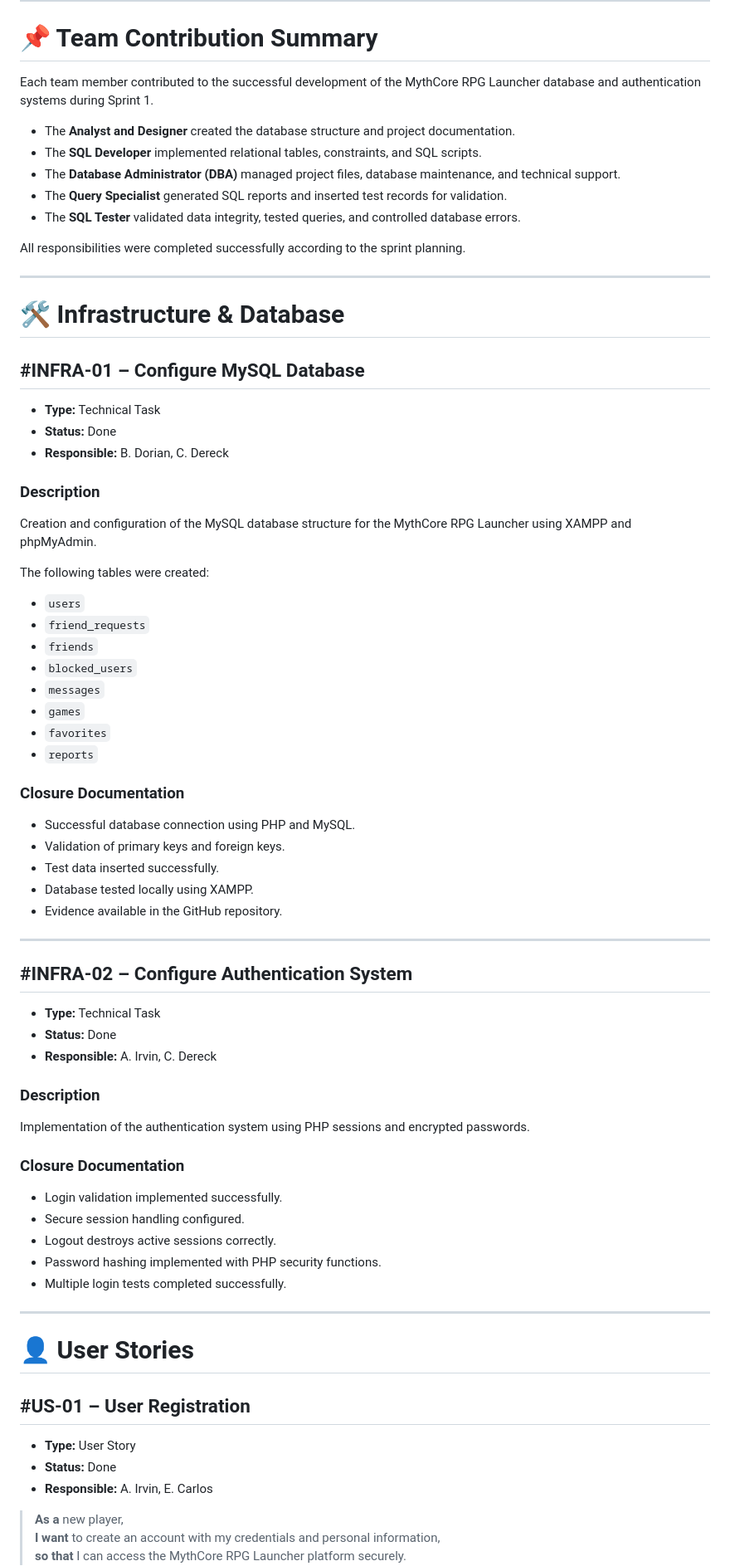
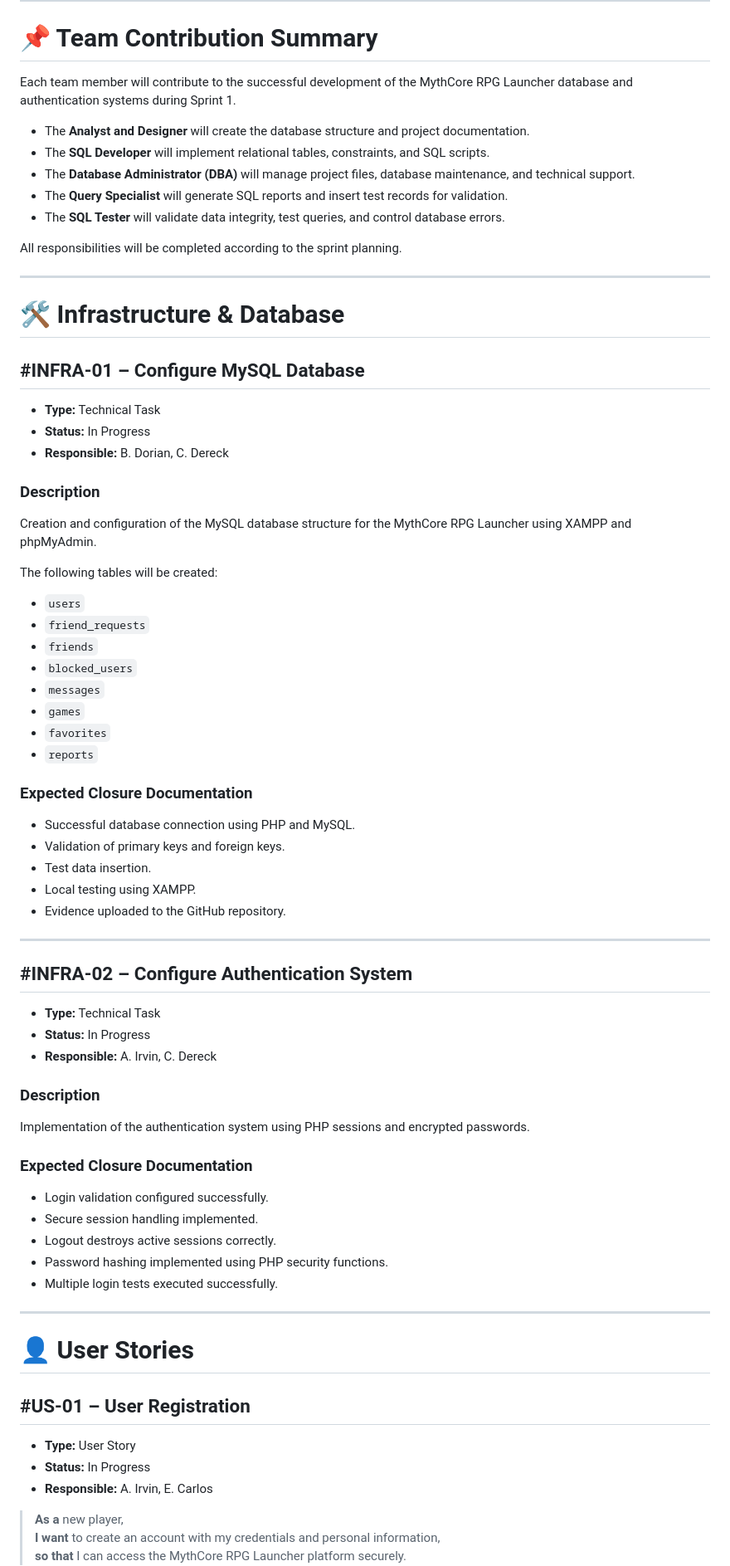
Before and after one commit to dedotes-san/Los-gargamelitos, a Markdown page: docs/Scrum/sprint backlog.md, the part around one of its changes. Shown at 83% size. Drawn GitHub-style.

```diff
--- a/docs/Scrum/sprint backlog.md
+++ b/docs/Scrum/sprint backlog.md
@@ -34,15 +34,15 @@ Develop the authentication and social systems of the launcher, including registr
 
 # 📌 Team Contribution Summary
 
-Each team member contributed to the successful development of the MythCore RPG Launcher database and authentication systems during Sprint 1.
+Each team member will contribute to the successful development of the MythCore RPG Launcher database and authentication systems during Sprint 1.
 
-- The **Analyst and Designer** created the database structure and project documentation.
-- The **SQL Developer** implemented relational tables, constraints, and SQL scripts.
-- The **Database Administrator (DBA)** managed project files, database maintenance, and technical support.
-- The **Query Specialist** generated SQL reports and inserted test records for validation.
-- The **SQL Tester** validated data integrity, tested queries, and controlled database errors.
+- The **Analyst and Designer** will create the database structure and project documentation.
+- The **SQL Developer** will implement relational tables, constraints, and SQL scripts.
+- The **Database Administrator (DBA)** will manage project files, database maintenance, and technical support.
+- The **Query Specialist** will generate SQL reports and insert test records for validation.
+- The **SQL Tester** will validate data integrity, test queries, and control database errors.
 
-All responsibilities were completed successfully according to the sprint planning.
+All responsibilities will be completed according to the sprint planning.
 
 ---
 
@@ -50,13 +50,13 @@ All responsibilities were completed successfully according to the sprint plannin
 
 ## #INFRA-01 – Configure MySQL Database
 * **Type:** Technical Task
-* **Status:** Done
+* **Status:** In Progress
 * **Responsible:** B. Dorian, C. Dereck
 
 ### Description
 Creation and configuration of the MySQL database structure for the MythCore RPG Launcher using XAMPP and phpMyAdmin.
 
-The following tables were created:
+The following tables will be created:
 - `users`
 - `friend_requests`
 - `friends`
@@ -66,29 +66,29 @@ The following tables were created:
 - `favorites`
 - `reports`
 
-### Closure Documentation
+### Expected Closure Documentation
 - Successful database connection using PHP and MySQL.
 - Validation of primary keys and foreign keys.
-- Test data inserted successfully.
-- Database tested locally using XAMPP.
-- Evidence available in the GitHub repository.
+- Test data insertion.
+- Local testing using XAMPP.
+- Evidence uploaded to the GitHub repository.
 
 ---
 
 ## #INFRA-02 – Configure Authentication System
 * **Type:** Technical Task
-* **Status:** Done
+* **Status:** In Progress
 * **Responsible:** A. Irvin, C. Dereck
 
 ### Description
 Implementation of the authentication system using PHP sessions and encrypted passwords.
 
-### Closure Documentation
-- Login validation implemented successfully.
-- Secure session handling configured.
+### Expected Closure Documentation
+- Login validation configured successfully.
+- Secure session handling implemented.
 - Logout destroys active sessions correctly.
-- Password hashing implemented with PHP security functions.
-- Multiple login tests completed successfully.
+- Password hashing implemented using PHP security functions.
+- Multiple login tests executed successfully.
 
 ---
 
@@ -96,7 +96,7 @@ Implementation of the authentication system using PHP sessions and encrypted pas
 
 ## #US-01 – User Registration
 * **Type:** User Story
-* **Status:** Done
+* **Status:** In Progress
 * **Responsible:** A. Irvin, E. Carlos
 
 > **As a** new player,
```
Also changed, not shown: other parts of docs/Scrum/sprint backlog.md (+79 -76 lines).
